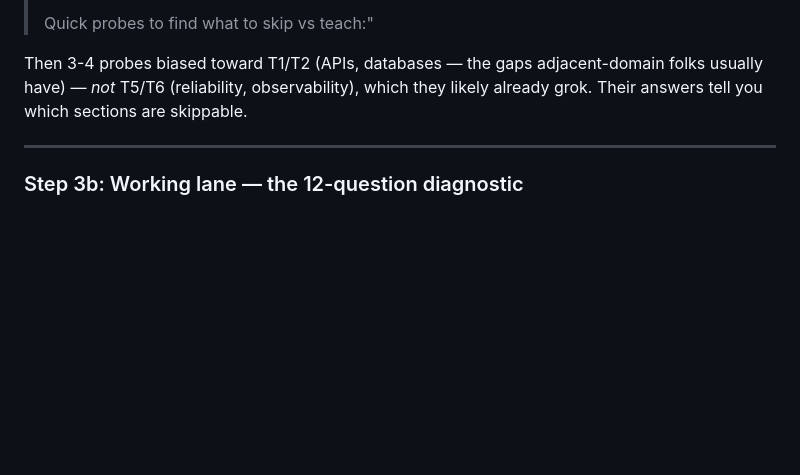
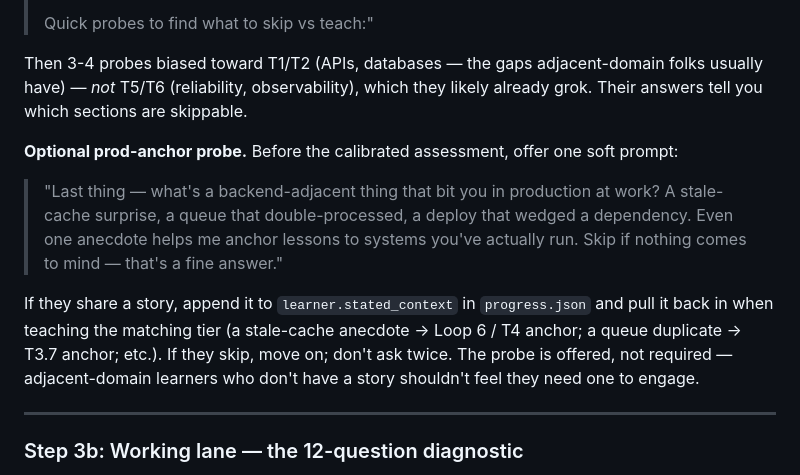
Before and after one commit to rogue-socket/backend-tutor, a Markdown page: SKILL.md, the part around the change. Rendered like a GitHub page; blank space fills up the shorter version.

Commit message:
SKILL.md: F5 — adjacent-domain prod-anchor probe (soft)
Adds an optional soft prompt at the end of Step 3a's adjacent-domain
variant: "What's a backend-adjacent thing that bit you in production at
work?" If the learner shares a story, it's saved to
learner.stated_context in progress.json and surfaces back when teaching
the matching tier — stale-cache → T4, queue duplicate → T3.7, etc.

Motivated by the original 8-persona round: Anika's stale-cache anecdote
was a perfect Loop 6 anchor; Wei's session would have benefited from the
same probe. Made soft (not required) so adjacent-domain learners without
a story don't feel pressured to invent one.

Marks F5 done in backlog.

Co-Authored-By: Claude Opus 4.7 (1M context) <noreply@anthropic.com>

```diff
--- a/SKILL.md
+++ b/SKILL.md
@@ -212,6 +212,12 @@ If the learner reached **Working** lane via the adjacent-domain pattern (Q4 = ye
 > Quick probes to find what to skip vs teach:"
 
 Then 3-4 probes biased toward T1/T2 (APIs, databases — the gaps adjacent-domain folks usually have) — *not* T5/T6 (reliability, observability), which they likely already grok. Their answers tell you which sections are skippable.
+
+**Optional prod-anchor probe.** Before the calibrated assessment, offer one soft prompt:
+
+> "Last thing — what's a backend-adjacent thing that bit you in production at work? A stale-cache surprise, a queue that double-processed, a deploy that wedged a dependency. Even one anecdote helps me anchor lessons to systems you've actually run. Skip if nothing comes to mind — that's a fine answer."
+
+If they share a story, append it to `learner.stated_context` in `progress.json` and pull it back in when teaching the matching tier (a stale-cache anecdote → Loop 6 / T4 anchor; a queue duplicate → T3.7 anchor; etc.). If they skip, move on; don't ask twice. The probe is offered, not required — adjacent-domain learners who don't have a story shouldn't feel they need one to engage.
 
 ---
 
```
Also changed, not shown: backlog.md (+1 -1 lines).
